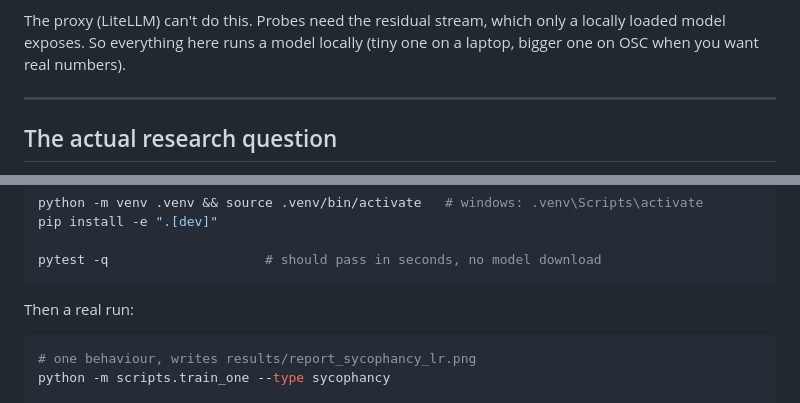
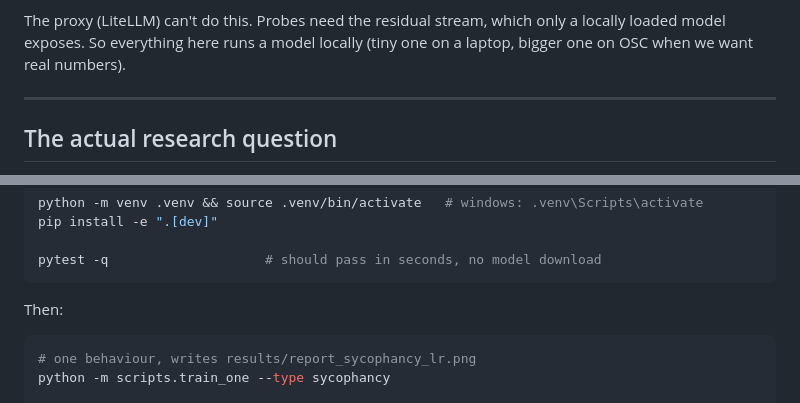
Before and after one commit to alinaliu2025/deception-probes, a Markdown page: README.md, 2 parts joined by grey strips. Rendered like a GitHub page.

Commit message:
initial scaffold

````diff
--- a/README.md
+++ b/README.md
@@ -26,7 +26,7 @@ generalises that into a small package you can extend per deception type.
 
 The proxy (LiteLLM) can't do this. Probes need the residual stream, which only a
 locally loaded model exposes. So everything here runs a model locally (tiny one on a
-laptop, bigger one on OSC when you want real numbers).
+laptop, bigger one on OSC when we want real numbers).
 
 ---
 
@@ -92,7 +92,7 @@ pip install -e ".[dev]"
 pytest -q                    # should pass in seconds, no model download
 ```
 
-Then a real run:
+Then:
 
 ```bash
 # one behaviour, writes results/report_sycophancy_lr.png
````
